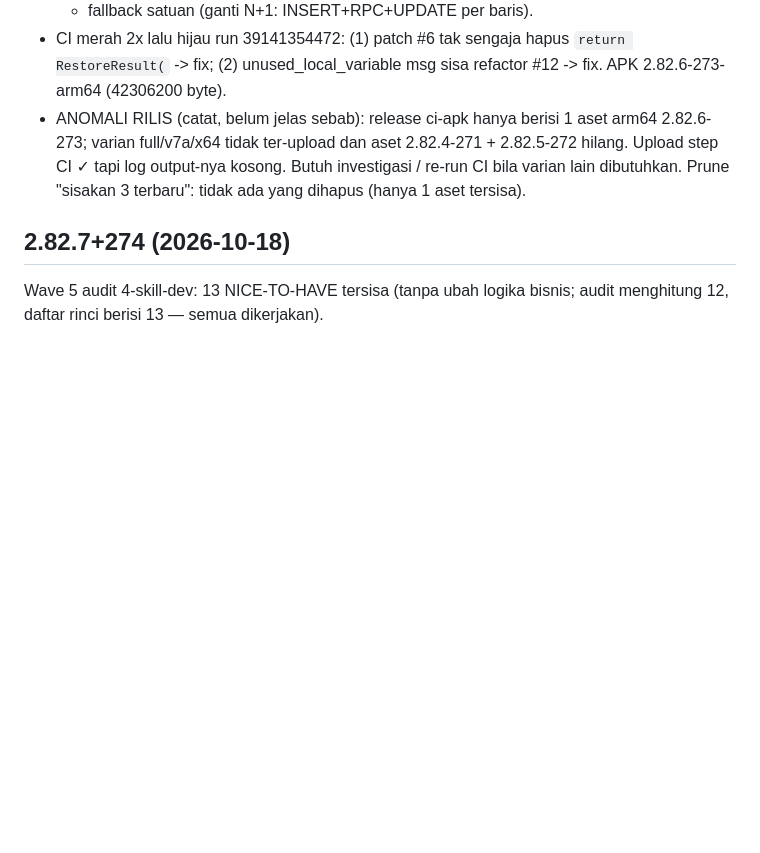
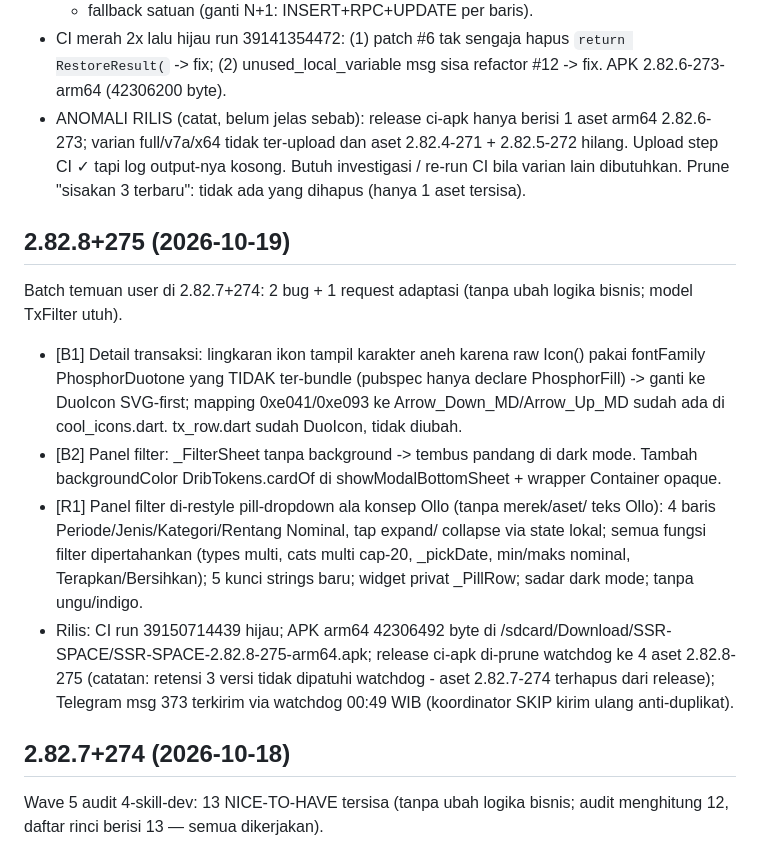
Before and after one commit to Sendysyah27/SSR-SPACE, a Markdown page: AUDIT.md, the part around the change. GitHub-like rendering; blank space fills up the shorter version.

Commit message:
docs: catat 2.82.8+275 di AUDIT.md

```diff
--- a/AUDIT.md
+++ b/AUDIT.md
@@ -833,6 +833,27 @@ Wave 4 audit 4-skill-dev: 7 PENTING tersisa (tanpa ubah logika bisnis).
   dibutuhkan. Prune "sisakan 3 terbaru": tidak ada yang dihapus
   (hanya 1 aset tersisa).
 
+## 2.82.8+275 (2026-10-19)
+Batch temuan user di 2.82.7+274: 2 bug + 1 request adaptasi (tanpa ubah logika
+bisnis; model TxFilter utuh).
+- [B1] Detail transaksi: lingkaran ikon tampil karakter aneh karena raw Icon()
+  pakai fontFamily PhosphorDuotone yang TIDAK ter-bundle (pubspec hanya declare
+  PhosphorFill) -> ganti ke DuoIcon SVG-first; mapping 0xe041/0xe093 ke
+  Arrow_Down_MD/Arrow_Up_MD sudah ada di cool_icons.dart. tx_row.dart sudah
+  DuoIcon, tidak diubah.
+- [B2] Panel filter: _FilterSheet tanpa background -> tembus pandang di dark
+  mode. Tambah backgroundColor DribTokens.cardOf di showModalBottomSheet +
+  wrapper Container opaque.
+- [R1] Panel filter di-restyle pill-dropdown ala konsep Ollo (tanpa merek/aset/
+  teks Ollo): 4 baris Periode/Jenis/Kategori/Rentang Nominal, tap expand/
+  collapse via state lokal; semua fungsi filter dipertahankan (types multi,
+  cats multi cap-20, _pickDate, min/maks nominal, Terapkan/Bersihkan); 5 kunci
+  strings baru; widget privat _PillRow; sadar dark mode; tanpa ungu/indigo.
+- Rilis: CI run 39150714439 hijau; APK arm64 42306492 byte di
+  /sdcard/Download/SSR-SPACE/SSR-SPACE-2.82.8-275-arm64.apk; release ci-apk
+  di-prune watchdog ke 4 aset 2.82.8-275 (catatan: retensi 3 versi tidak
+  dipatuhi watchdog - aset 2.82.7-274 terhapus dari release); Telegram msg 373
+  terkirim via watchdog 00:49 WIB (koordinator SKIP kirim ulang anti-duplikat).
 ## 2.82.7+274 (2026-10-18)
 Wave 5 audit 4-skill-dev: 13 NICE-TO-HAVE tersisa (tanpa ubah logika bisnis;
 audit menghitung 12, daftar rinci berisi 13 — semua dikerjakan).
```
